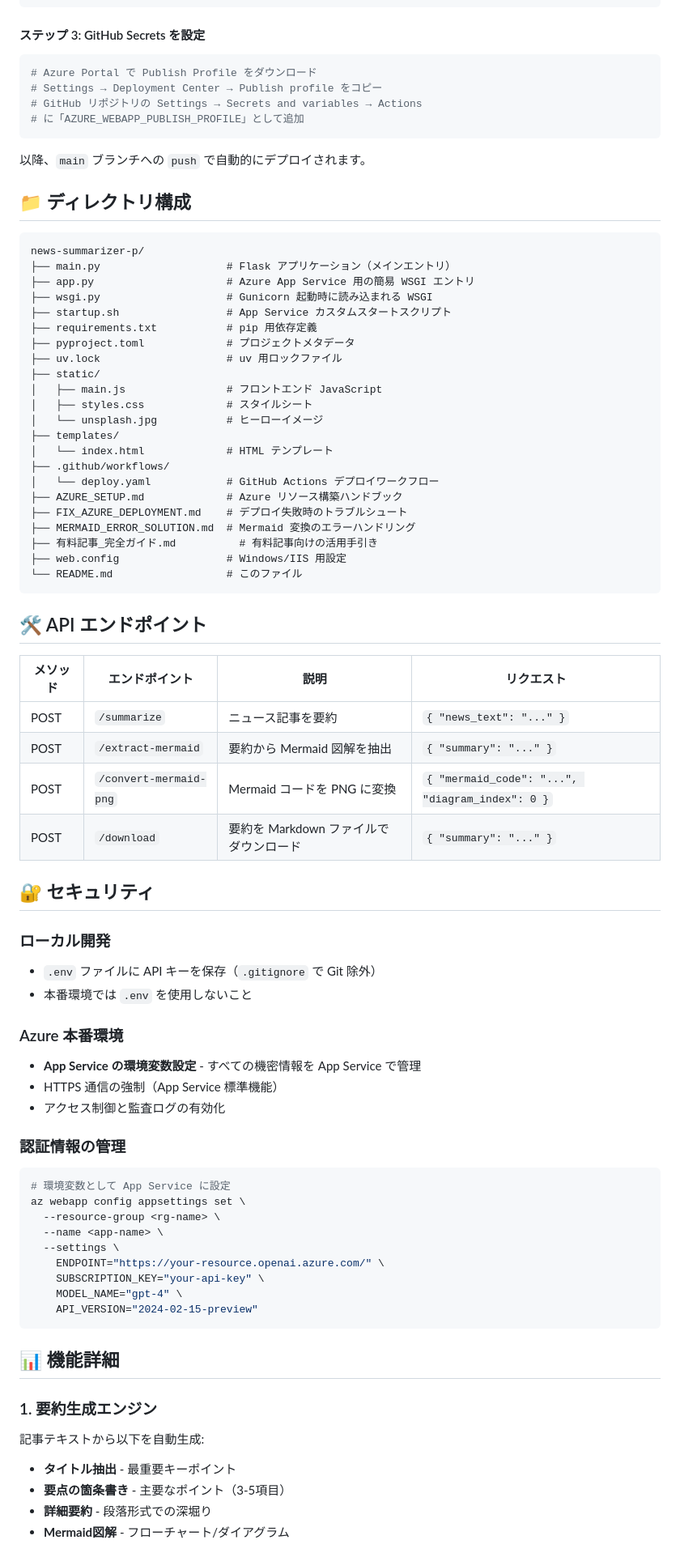
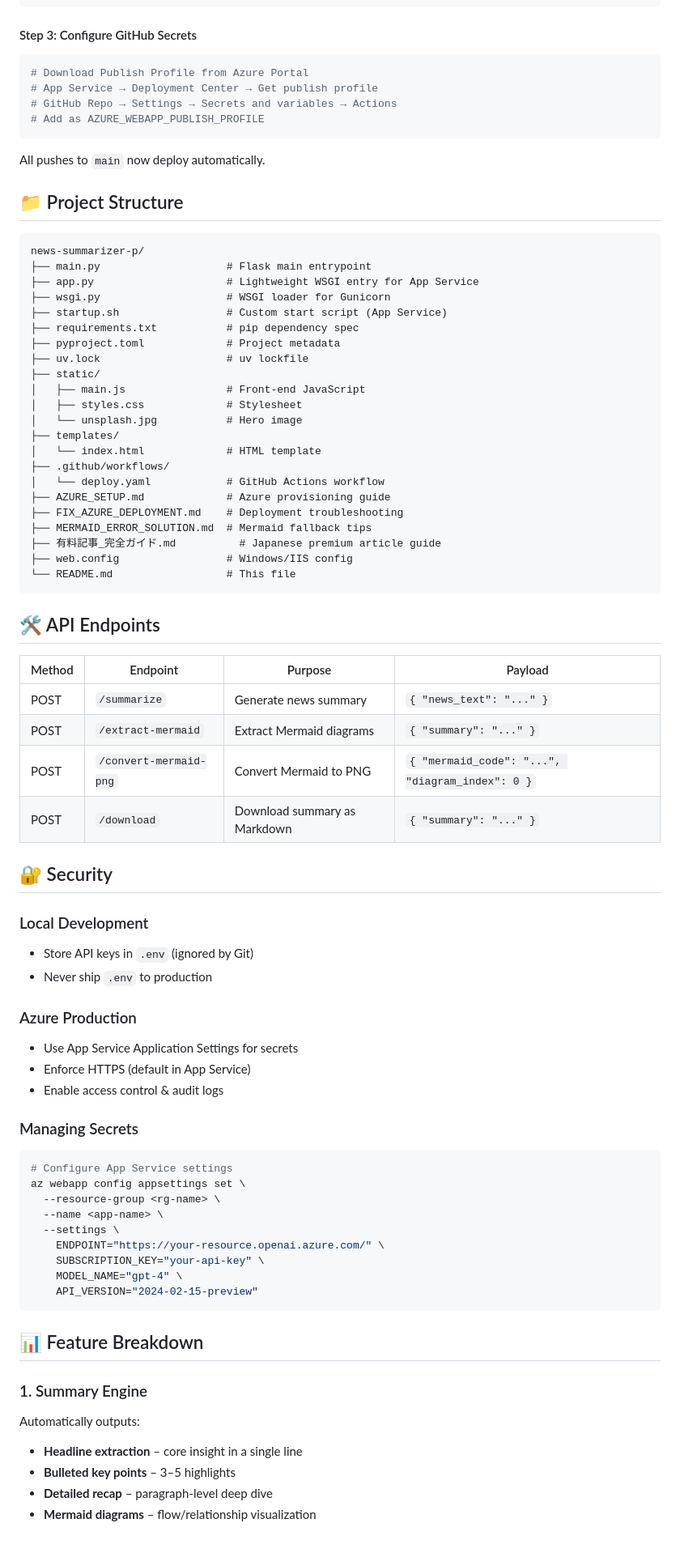
Before and after one commit to Ken-kichi/summary-func, a Markdown page: README.md, the part around one of its changes. Shown at 81% size. GitHub-like rendering.

Commit message:
readmeを英訳

````diff
--- a/README.md
+++ b/README.md
@@ -178,67 +200,67 @@ jobs:
           package: .
 ```
 
-#### ステップ 3: GitHub Secrets を設定
+#### Step 3: Configure GitHub Secrets
 
 ```bash
-# Azure Portal で Publish Profile をダウンロード
-# Settings → Deployment Center → Publish profile をコピー
-# GitHub リポジトリの Settings → Secrets and variables → Actions
-# に「AZURE_WEBAPP_PUBLISH_PROFILE」として追加
+# Download Publish Profile from Azure Portal
+# App Service → Deployment Center → Get publish profile
+# GitHub Repo → Settings → Secrets and variables → Actions
+# Add as AZURE_WEBAPP_PUBLISH_PROFILE
 ```
 
-以降、`main` ブランチへの `push` で自動的にデプロイされます。
+All pushes to `main` now deploy automatically.
 
-## 📁 ディレクトリ構成
+## 📁 Project Structure
 
 ```
 news-summarizer-p/
-├── main.py                    # Flask アプリケーション（メインエントリ）
-├── app.py                     # Azure App Service 用の簡易 WSGI エントリ
-├── wsgi.py                    # Gunicorn 起動時に読み込まれる WSGI
-├── startup.sh                 # App Service カスタムスタートスクリプト
-├── requirements.txt           # pip 用依存定義
-├── pyproject.toml             # プロジェクトメタデータ
-├── uv.lock                    # uv 用ロックファイル
+├── main.py                    # Flask main entrypoint
+├── app.py                     # Lightweight WSGI entry for App Service
+├── wsgi.py                    # WSGI loader for Gunicorn
+├── startup.sh                 # Custom start script (App Service)
+├── requirements.txt           # pip dependency spec
+├── pyproject.toml             # Project metadata
+├── uv.lock                    # uv lockfile
 ├── static/
-│   ├── main.js                # フロントエンド JavaScript
-│   ├── styles.css             # スタイルシート
-│   └── unsplash.jpg           # ヒーローイメージ
+│   ├── main.js                # Front-end JavaScript
+│   ├── styles.css             # Stylesheet
+│   └── unsplash.jpg           # Hero image
 ├── templates/
-│   └── index.html             # HTML テンプレート
+│   └── index.html             # HTML template
 ├── .github/workflows/
-│   └── deploy.yaml            # GitHub Actions デプロイワークフロー
-├── AZURE_SETUP.md             # Azure リソース構築ハンドブック
-├── FIX_AZURE_DEPLOYMENT.md    # デプロイ失敗時のトラブルシュート
-├── MERMAID_ERROR_SOLUTION.md  # Mermaid 変換のエラーハンドリング
-├── 有料記事_完全ガイド.md          # 有料記事向けの活用手引き
-├── web.config                 # Windows/IIS 用設定
-└── README.md                  # このファイル
+│   └── deploy.yaml            # GitHub Actions workflow
+├── AZURE_SETUP.md             # Azure provisioning guide
+├── FIX_AZURE_DEPLOYMENT.md    # Deployment troubleshooting
+├── MERMAID_ERROR_SOLUTION.md  # Mermaid fallback tips
+├── 有料記事_完全ガイド.md          # Japanese premium article guide
+├── web.config                 # Windows/IIS config
+└── README.md                  # This file
 ```
 
-## 🛠️ API エンドポイント
+## 🛠️ API Endpoints
 
-| メソッド | エンドポイント | 説明 | リクエスト |
-|---------|--------------|------|----------|
-| POST | `/summarize` | ニュース記事を要約 | `{ "news_text": "..." }` |
-| POST | `/extract-mermaid` | 要約から Mermaid 図解を抽出 | `{ "summary": "..." }` |
-| POST | `/convert-mermaid-png` | Mermaid コードを PNG に変換 | `{ "mermaid_code": "...", "diagram_index": 0 }` |
-| POST | `/download` | 要約を Markdown ファイルでダウンロード | `{ "summary": "..." }` |
+| Method | Endpoint | Purpose | Payload |
+|--------|----------|---------|---------|
+| POST | `/summarize` | Generate news summary | `{ "news_text": "..." }` |
+| POST | `/extract-mermaid` | Extract Mermaid diagrams | `{ "summary": "..." }` |
+| POST | `/convert-mermaid-png` | Convert Mermaid to PNG | `{ "mermaid_code": "...", "diagram_index": 0 }` |
+| POST | `/download` | Download summary as Markdown | `{ "summary": "..." }` |
 
-## 🔐 セキュリティ
+## 🔐 Security
 
-### ローカル開発
-- `.env` ファイルに API キーを保存（`.gitignore` で Git 除外）
-- 本番環境では `.env` を使用しないこと
+### Local Development
+- Store API keys in `.env` (ignored by Git)
+- Never ship `.env` to production
 
-### Azure 本番環境
-- **App Service の環境変数設定** - すべての機密情報を App Service で管理
-- HTTPS 通信の強制（App Service 標準機能）
-- アクセス制御と監査ログの有効化
+### Azure Production
+- Use App Service Application Settings for secrets
+- Enforce HTTPS (default in App Service)
+- Enable access control & audit logs
 
-### 認証情報の管理
+### Managing Secrets
 ```bash
-# 環境変数として App Service に設定
+# Configure App Service settings
 az webapp config appsettings set \
   --resource-group <rg-name> \
   --name <app-name> \
@@ -249,13 +271,13 @@ az webapp config appsettings set \
     API_VERSION="2024-02-15-preview"
 ```
 
-## 📊 機能詳細
+## 📊 Feature Breakdown
 
-### 1. 要約生成エンジン
+### 1. Summary Engine
 
-記事テキストから以下を自動生成:
-- **タイトル抽出** - 最重要キーポイント
-- **要点の箇条書き** - 主要なポイント（3-5項目）
-- **詳細要約** - 段落形式での深堀り
-- **Mermaid図解** - フローチャート/ダイアグラム
+Automatically outputs:
+- **Headline extraction** – core insight in a single line
+- **Bulleted key points** – 3–5 highlights
+- **Detailed recap** – paragraph-level deep dive
+- **Mermaid diagrams** – flow/relationship visualization
 
````
Also changed, not shown: other parts of README.md (+131 -109 lines).
